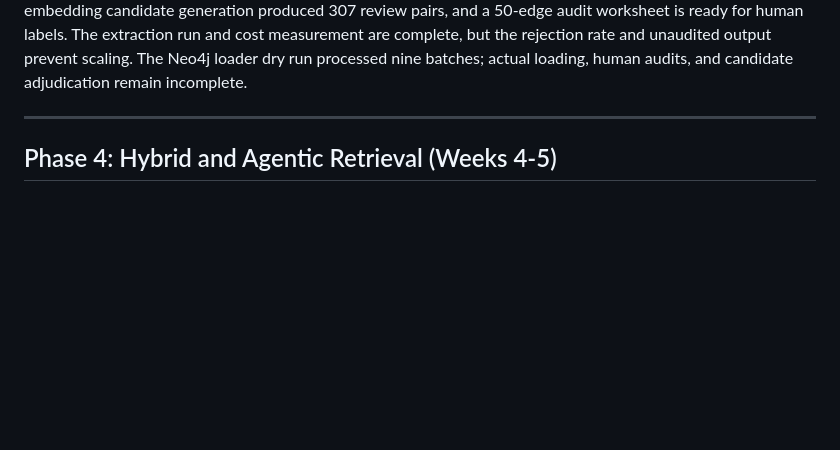
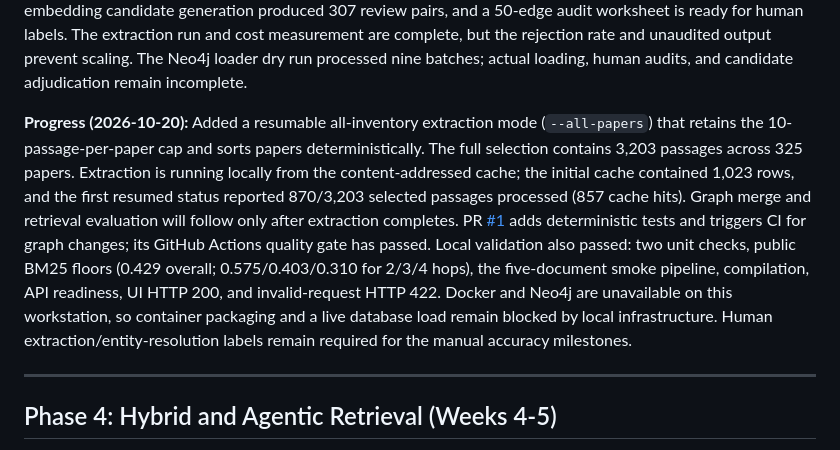
Before and after one commit to veershubh/Agentic-Graphrag, a Markdown page: docs/implementation-plan.md, the part around the change. Rendered like a GitHub page; blank space fills up the shorter version.

Commit message:
Track implementation progress and verification

```diff
--- a/docs/implementation-plan.md
+++ b/docs/implementation-plan.md
@@ -110,6 +110,8 @@ Build the test before the system.
 **Exit criterion:** graph loaded, with audit accuracy and extraction cost documented.
 
 **Progress (2026-09-29):** The balanced local pilot processed all 197 available passages from 20 papers using Ollama/Qwen3 4B. Cached model latency totals 3,189 seconds (about 16.2 seconds per passage), with zero model API charges. It produced 1,734 entity mentions; 636 of 1,362 candidate triples passed ontology checks and 726 were rejected. Consolidation produced 994 nodes, 581 edges, and 103 unresolved alias collisions. Local embedding candidate generation produced 307 review pairs, and a 50-edge audit worksheet is ready for human labels. The extraction run and cost measurement are complete, but the rejection rate and unaudited output prevent scaling. The Neo4j loader dry run processed nine batches; actual loading, human audits, and candidate adjudication remain incomplete.
+
+**Progress (2026-10-20):** Added a resumable all-inventory extraction mode (`--all-papers`) that retains the 10-passage-per-paper cap and sorts papers deterministically. The full selection contains 3,203 passages across 325 papers. Extraction is running locally from the content-addressed cache; the initial cache contained 1,023 rows, and the first resumed status reported 870/3,203 selected passages processed (857 cache hits). Graph merge and retrieval evaluation will follow only after extraction completes. PR [#1](https://github.com/veershubh/Agentic-Graphrag/pull/1) adds deterministic tests and triggers CI for graph changes; its GitHub Actions quality gate has passed. Local validation also passed: two unit checks, public BM25 floors (0.429 overall; 0.575/0.403/0.310 for 2/3/4 hops), the five-document smoke pipeline, compilation, API readiness, UI HTTP 200, and invalid-request HTTP 422. Docker and Neo4j are unavailable on this workstation, so container packaging and a live database load remain blocked by local infrastructure. Human extraction/entity-resolution labels remain required for the manual accuracy milestones.
 
 ---
 
```
